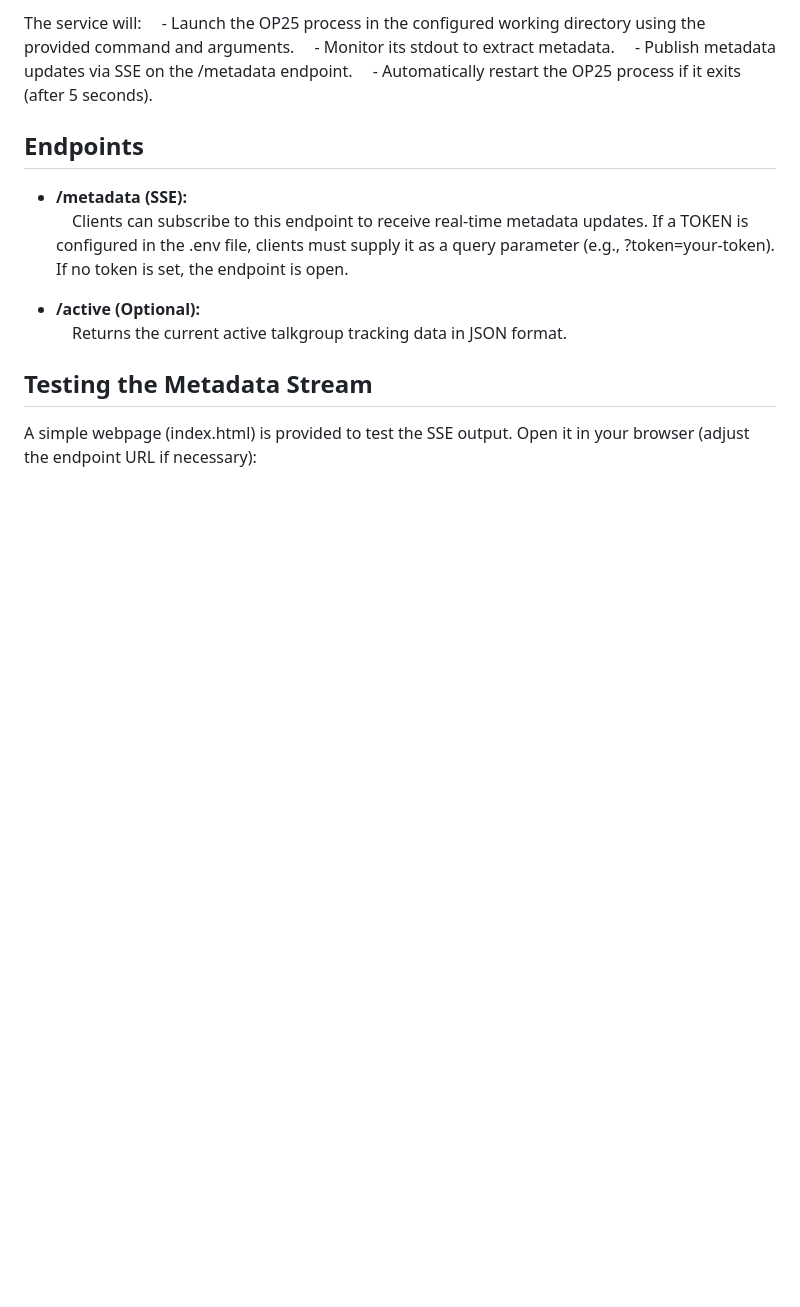
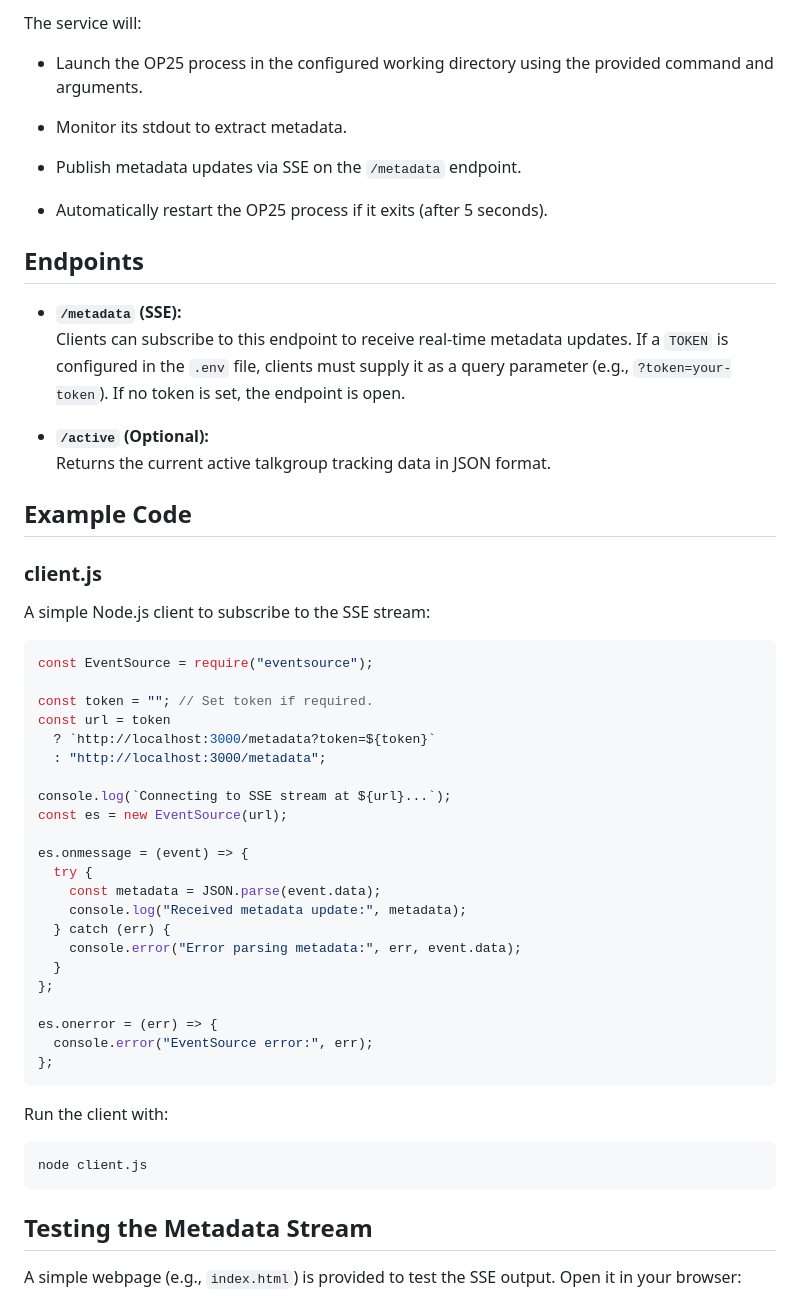
Before and after one commit to xtraorange/op25-metadata-server, a Markdown page: readme.md, the part around one of its changes. Drawn GitHub-style; blank space fills up the shorter version.

````diff
--- a/readme.md
+++ b/readme.md
@@ -52,15 +77,60 @@ node op25-metadata-hub.js
 
-The service will:  - Launch the OP25 process in the configured working directory using the provided command and arguments.  - Monitor its stdout to extract metadata.  - Publish metadata updates via SSE on the /metadata endpoint.  - Automatically restart the OP25 process if it exits (after 5 seconds).
+The service will:
+
+- Launch the OP25 process in the configured working directory using the provided command and arguments.
+
+- Monitor its stdout to extract metadata.
+
+- Publish metadata updates via SSE on the `/metadata` endpoint.
+
+- Automatically restart the OP25 process if it exits (after 5 seconds).
 
 ## Endpoints
 
-- **/metadata (SSE):**\
-   Clients can subscribe to this endpoint to receive real-time metadata updates. If a TOKEN is configured in the .env file, clients must supply it as a query parameter (e.g., ?token=your-token). If no token is set, the endpoint is open.
+- **`/metadata` (SSE):**\
+  Clients can subscribe to this endpoint to receive real-time metadata updates. If a `TOKEN` is configured in the `.env` file, clients must supply it as a query parameter (e.g., `?token=your-token`). If no token is set, the endpoint is open.
 
-- **/active (Optional):**\
-   Returns the current active talkgroup tracking data in JSON format.
+- **`/active` (Optional):**\
+  Returns the current active talkgroup tracking data in JSON format.
+
+## Example Code
+
+### client.js
+
+A simple Node.js client to subscribe to the SSE stream:
+
+```js
+const EventSource = require("eventsource");
+
+const token = ""; // Set token if required.
+const url = token
+  ? `http://localhost:3000/metadata?token=${token}`
+  : "http://localhost:3000/metadata";
+
+console.log(`Connecting to SSE stream at ${url}...`);
+const es = new EventSource(url);
+
+es.onmessage = (event) => {
+  try {
+    const metadata = JSON.parse(event.data);
+    console.log("Received metadata update:", metadata);
+  } catch (err) {
+    console.error("Error parsing metadata:", err, event.data);
+  }
+};
+
+es.onerror = (err) => {
+  console.error("EventSource error:", err);
+};
+```
+
+Run the client with:
+
+```bash
+node client.js
+```
 
 ## Testing the Metadata Stream
 
-A simple webpage (index.html) is provided to test the SSE output. Open it in your browser (adjust the endpoint URL if necessary):
+A simple webpage (e.g., `index.html`) is provided to test the SSE output. Open it in your browser:
 
````
Also changed, not shown: other parts of readme.md (+108 -41 lines).
